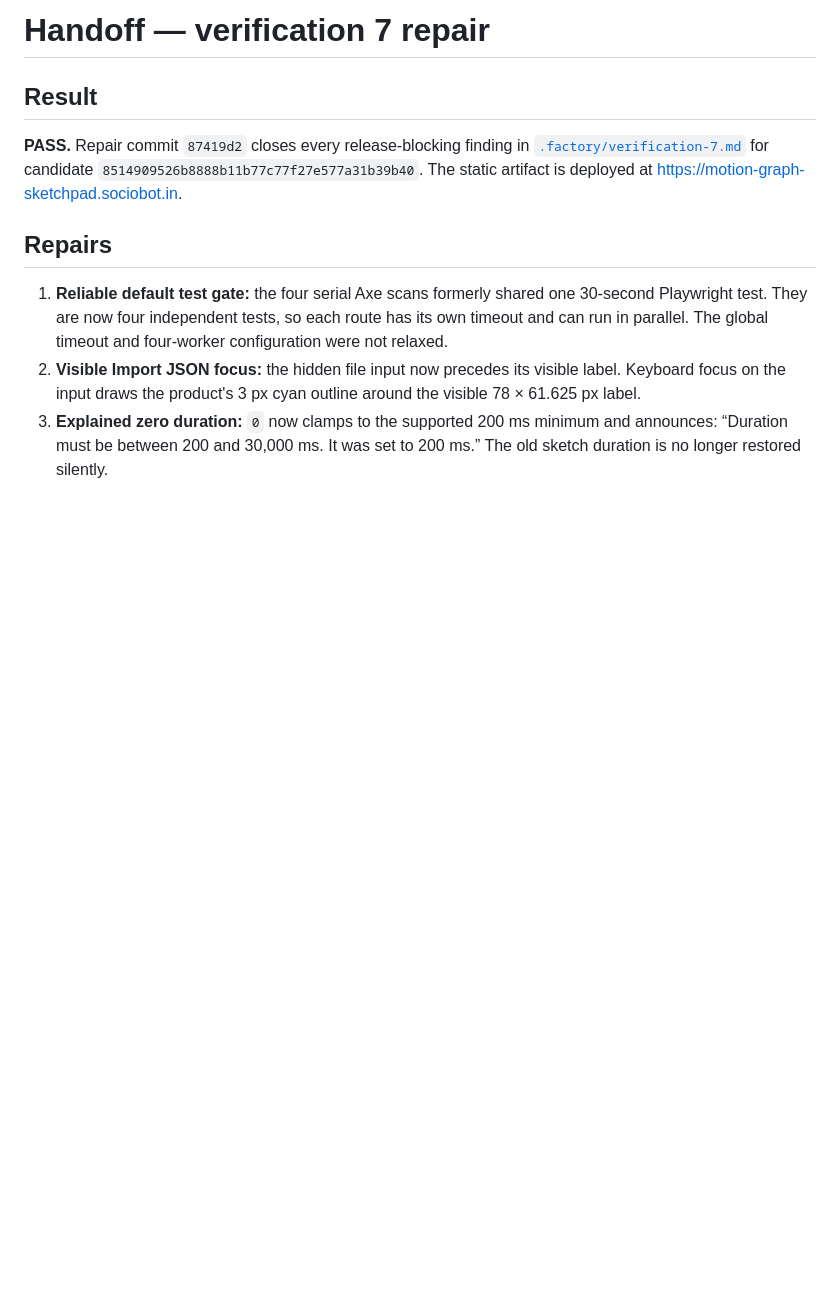
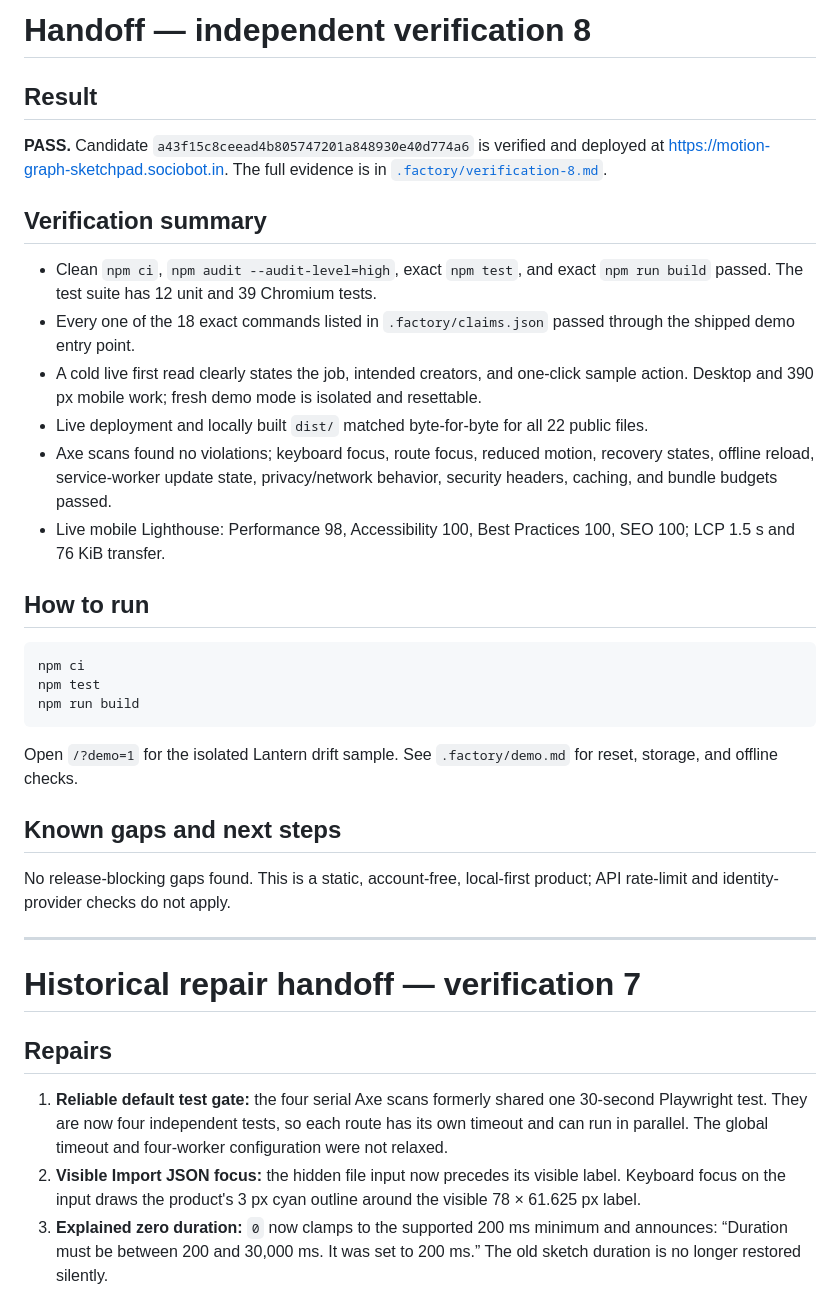
Before and after one commit to B-Divyesh/sf-motion-graph-sketchpad, a Markdown page: .factory/handoff.md, the part around the change. Rendered like a GitHub page; blank space fills up the shorter version.

Commit message:
docs: record verification 8 pass

````diff
--- a/.factory/handoff.md
+++ b/.factory/handoff.md
@@ -1,8 +1,35 @@
-# Handoff — verification 7 repair
+# Handoff — independent verification 8
 
 ## Result
 
-**PASS.** Repair commit `87419d2` closes every release-blocking finding in [`.factory/verification-7.md`](verification-7.md) for candidate `8514909526b8888b11b77c77f27e577a31b39b40`. The static artifact is deployed at <https://motion-graph-sketchpad.sociobot.in>.
+**PASS.** Candidate `a43f15c8ceead4b805747201a848930e40d774a6` is verified and deployed at <https://motion-graph-sketchpad.sociobot.in>. The full evidence is in [`.factory/verification-8.md`](verification-8.md).
+
+## Verification summary
+
+- Clean `npm ci`, `npm audit --audit-level=high`, exact `npm test`, and exact `npm run build` passed. The test suite has 12 unit and 39 Chromium tests.
+- Every one of the 18 exact commands listed in `.factory/claims.json` passed through the shipped demo entry point.
+- A cold live first read clearly states the job, intended creators, and one-click sample action. Desktop and 390 px mobile work; fresh demo mode is isolated and resettable.
+- Live deployment and locally built `dist/` matched byte-for-byte for all 22 public files.
+- Axe scans found no violations; keyboard focus, route focus, reduced motion, recovery states, offline reload, service-worker update state, privacy/network behavior, security headers, caching, and bundle budgets passed.
+- Live mobile Lighthouse: Performance 98, Accessibility 100, Best Practices 100, SEO 100; LCP 1.5 s and 76 KiB transfer.
+
+## How to run
+
+```sh
+npm ci
+npm test
+npm run build
+```
+
+Open `/?demo=1` for the isolated Lantern drift sample. See `.factory/demo.md` for reset, storage, and offline checks.
+
+## Known gaps and next steps
+
+No release-blocking gaps found. This is a static, account-free, local-first product; API rate-limit and identity-provider checks do not apply.
+
+---
+
+# Historical repair handoff — verification 7
 
 ## Repairs
 
````
Also changed, not shown: .factory/verification-8.md (added, +73 -0 lines).
